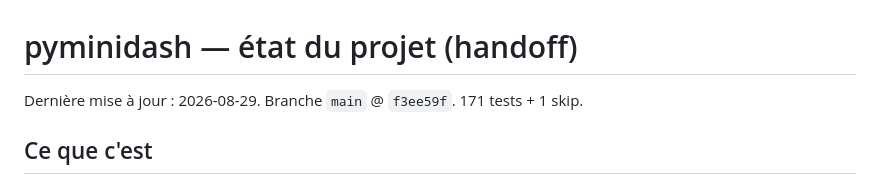
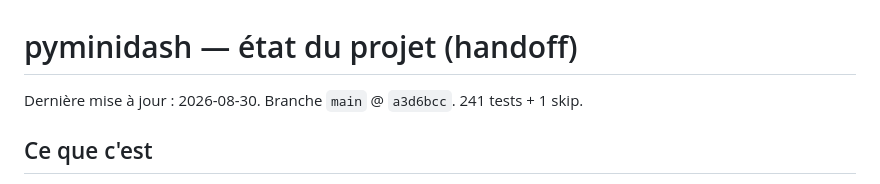
Before and after one commit to abarhub/pyminidash, a Markdown page: docs/ETAT.md, the part around the change. Drawn GitHub-style.

Commit message:
Met a jour l en-tete de docs/ETAT.md (post-merge PR #4)
main @ a3d6bcc, 241 tests + 1 skip apres l ajout du provider local_projects.

Co-Authored-By: Claude Sonnet 5 <noreply@anthropic.com>

```diff
--- a/docs/ETAT.md
+++ b/docs/ETAT.md
@@ -1,6 +1,6 @@
 # pyminidash — état du projet (handoff)
 
-Dernière mise à jour : 2026-08-29. Branche `main` @ `f3ee59f`. 171 tests + 1 skip.
+Dernière mise à jour : 2026-08-30. Branche `main` @ `a3d6bcc`. 241 tests + 1 skip.
 
 ## Ce que c'est
 
```
